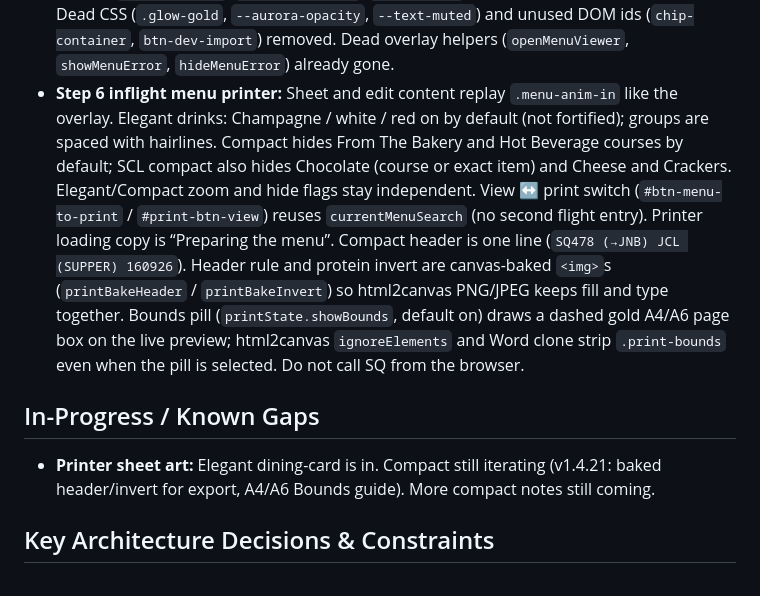
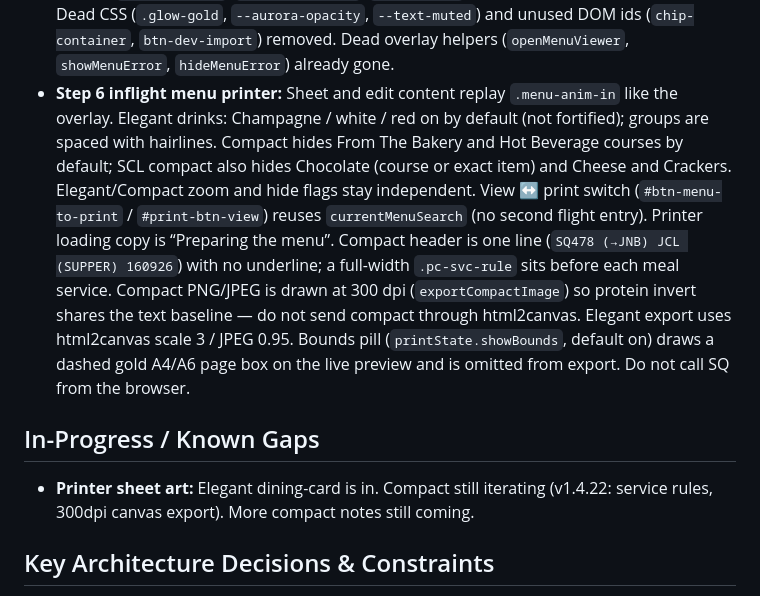
Before and after one commit to harlequinzxc/CrewAssist, a Markdown page: HANDOVER.md, the part around the change. GitHub-like rendering.

Commit message:
Note 300dpi compact export and service rules in the handoff.
Co-authored-by: arena-agent <297053741+arena-agent@users.noreply.github.com>

```diff
--- a/HANDOVER.md
+++ b/HANDOVER.md
@@ -30,11 +30,11 @@ Latest app cache: `crewassist-v55` (`sw.js`). App SemVer: **1.4.22** (`APP_VERSI
 - **Onboarding gender:** Fixed. `#toggle-autoscroll` was removed from settings; `initUI()` no longer reads it, so gender buttons work.
 - **CTAs:** Gold-bordered pills (navy/gold). Calculate stays disabled until required fields are filled.
 - **Repo cleanup:** Scratch `check*` / `temp*` / `fix*` / `test-plane*` files gone; airports inlined; unused `api/cabins.ts`, `api/getcabin.ts`, `api/menu.ts` removed (app never called them). Dead CSS (`.glow-gold`, `--aurora-opacity`, `--text-muted`) and unused DOM ids (`chip-container`, `btn-dev-import`) removed. Dead overlay helpers (`openMenuViewer`, `showMenuError`, `hideMenuError`) already gone.
-- **Step 6 inflight menu printer:** Sheet and edit content replay `.menu-anim-in` like the overlay. Elegant drinks: Champagne / white / red on by default (not fortified); groups are spaced with hairlines. Compact hides From The Bakery and Hot Beverage courses by default; SCL compact also hides Chocolate (course or exact item) and Cheese and Crackers. Elegant/Compact zoom and hide flags stay independent. View ↔ print switch (`#btn-menu-to-print` / `#print-btn-view`) reuses `currentMenuSearch` (no second flight entry). Printer loading copy is “Preparing the menu”. Compact header is one line (`SQ478 (→JNB) JCL (SUPPER) 160926`). Header rule and protein invert are canvas-baked `<img>`s (`printBakeHeader` / `printBakeInvert`) so html2canvas PNG/JPEG keeps fill and type together. Bounds pill (`printState.showBounds`, default on) draws a dashed gold A4/A6 page box on the live preview; html2canvas `ignoreElements` and Word clone strip `.print-bounds` even when the pill is selected. Do not call SQ from the browser.
+- **Step 6 inflight menu printer:** Sheet and edit content replay `.menu-anim-in` like the overlay. Elegant drinks: Champagne / white / red on by default (not fortified); groups are spaced with hairlines. Compact hides From The Bakery and Hot Beverage courses by default; SCL compact also hides Chocolate (course or exact item) and Cheese and Crackers. Elegant/Compact zoom and hide flags stay independent. View ↔ print switch (`#btn-menu-to-print` / `#print-btn-view`) reuses `currentMenuSearch` (no second flight entry). Printer loading copy is “Preparing the menu”. Compact header is one line (`SQ478 (→JNB) JCL (SUPPER) 160926`) with no underline; a full-width `.pc-svc-rule` sits before each meal service. Compact PNG/JPEG is drawn at 300 dpi (`exportCompactImage`) so protein invert shares the text baseline — do not send compact through html2canvas. Elegant export uses html2canvas scale 3 / JPEG 0.95. Bounds pill (`printState.showBounds`, default on) draws a dashed gold A4/A6 page box on the live preview and is omitted from export. Do not call SQ from the browser.
 
 ## In-Progress / Known Gaps
 
-- **Printer sheet art:** Elegant dining-card is in. Compact still iterating (v1.4.21: baked header/invert for export, A4/A6 Bounds guide). More compact notes still coming.
+- **Printer sheet art:** Elegant dining-card is in. Compact still iterating (v1.4.22: service rules, 300dpi canvas export). More compact notes still coming.
 
 ## Key Architecture Decisions & Constraints
 
```
